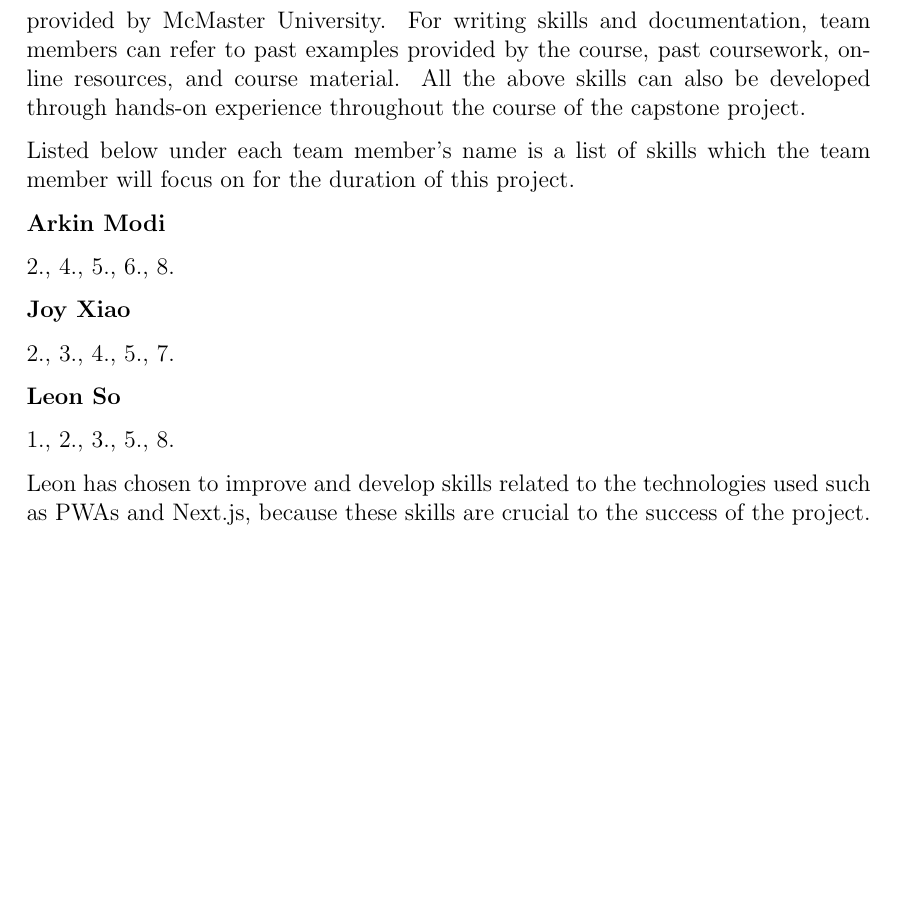
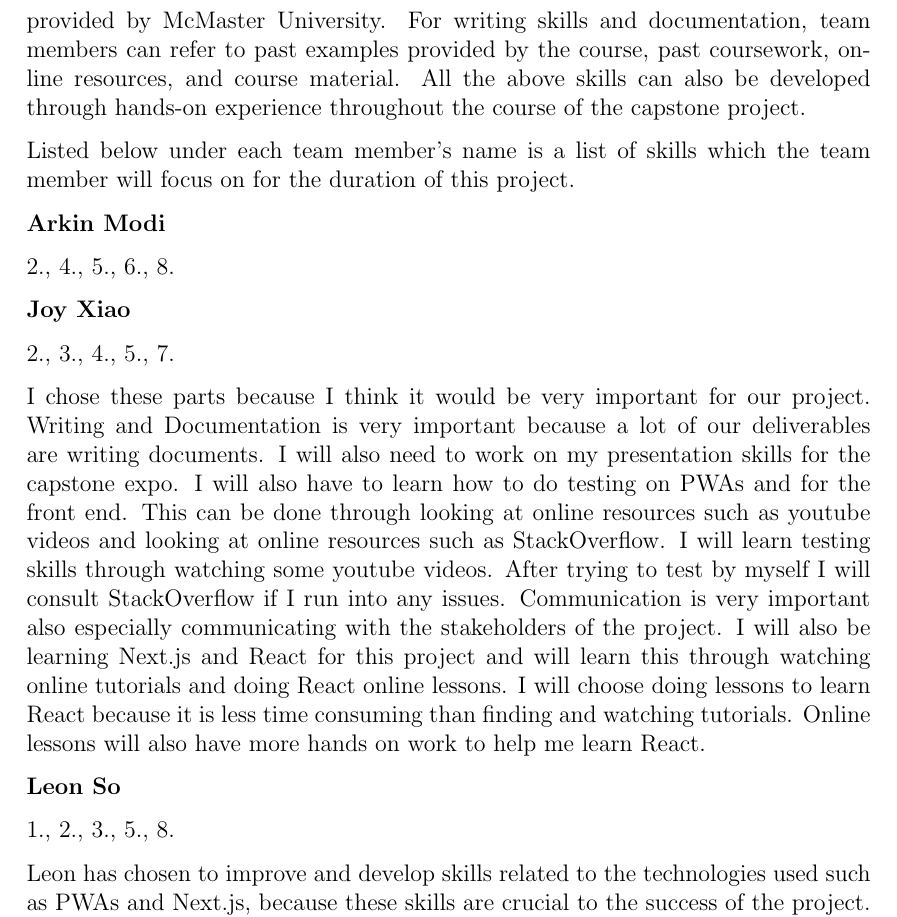
Before and after one commit to arkinmodi/project-sayyara, a LaTeX document (docs/SRS/SRS.tex): part of page 32 of 33, cut so that both start at the same text, the shorter picture padded with empty space. Compiled offline with pdfLaTeX.

Commit message:
Joy's reflection

```diff
--- a/docs/SRS/SRS.tex
+++ b/docs/SRS/SRS.tex
@@ -1349,6 +1349,17 @@ of Lifelong Learning. Please answer the following questions:
 
 	      2., 3., 4., 5., 7.
 
+		  I chose these parts because I think it would be very important for our project. Writing and Documentation
+		  is very important because a lot of our deliverables are writing documents. I will also need to work on my
+		  presentation skills for the capstone expo. I will also have to learn how to do testing on PWAs and for
+		  the front end. This can be done through looking at online resources such as youtube videos and looking at
+		  online resources such as StackOverflow. I will learn testing skills through watching some youtube videos. After
+		  trying to test by myself I will consult StackOverflow if I run into any issues. Communication is very important
+		  also especially communicating with the stakeholders of the project. I will also be learning Next.js and React
+		  for this project and will learn this through watching online tutorials and doing React online lessons. I will
+		  choose doing lessons to learn React because it is less time consuming than finding and watching tutorials. Online
+		  lessons will also have more hands on work to help me learn React.
+
 	      \textbf{Leon So}
 
 	      1., 2., 3., 5., 8.
```
